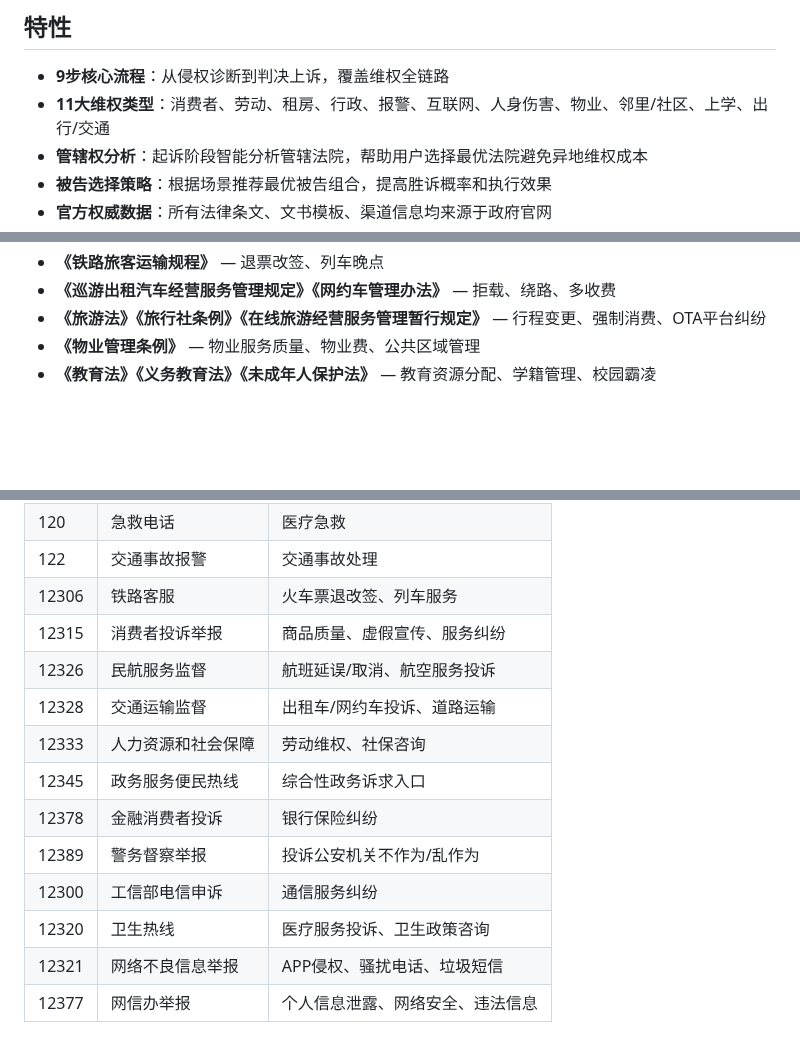
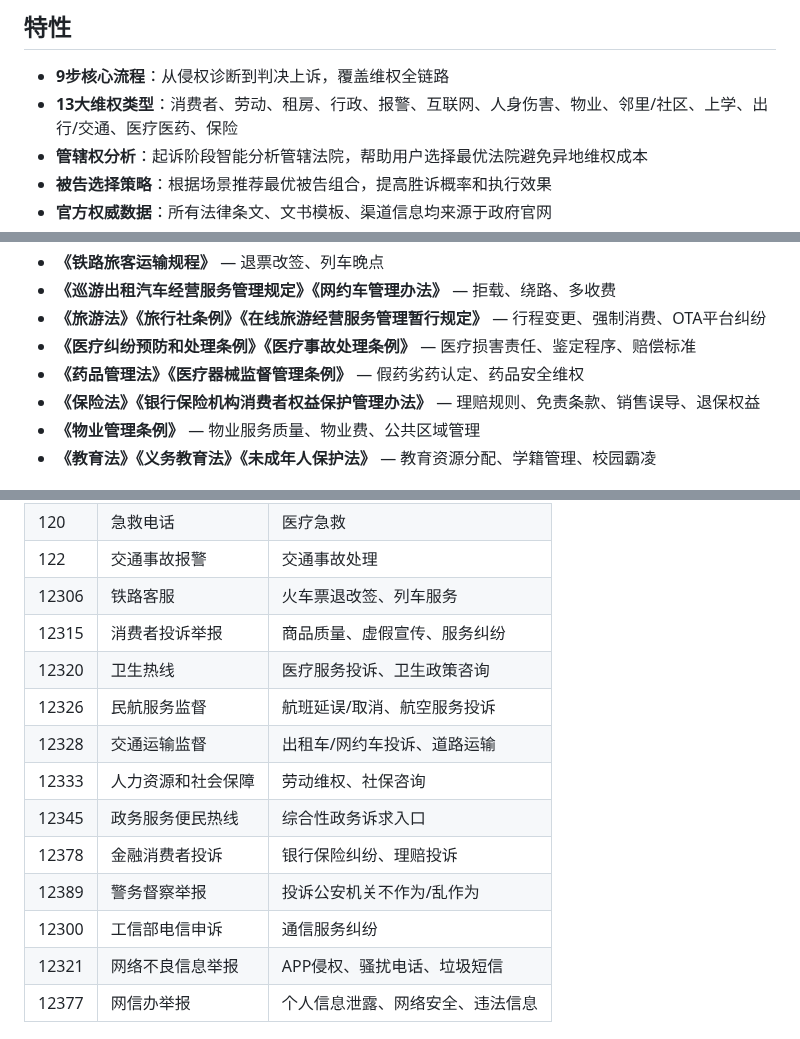
Before and after one commit to KingDevatil/LegalAid-skill, a Markdown page: README.md, 3 parts joined by grey strips. Drawn GitHub-style; blank space fills up the shorter version.

Commit message:
docs: 更新README，同步13大维权类型、新增医疗医药和保险知识库、药监局数据来源

```diff
--- a/README.md
+++ b/README.md
@@ -5,7 +5,7 @@
 ## 特性
 
 - **9步核心流程**：从侵权诊断到判决上诉，覆盖维权全链路
-- **11大维权类型**：消费者、劳动、租房、行政、报警、互联网、人身伤害、物业、邻里/社区、上学、出行/交通
+- **13大维权类型**：消费者、劳动、租房、行政、报警、互联网、人身伤害、物业、邻里/社区、上学、出行/交通、医疗医药、保险
 - **管辖权分析**：起诉阶段智能分析管辖法院，帮助用户选择最优法院避免异地维权成本
 - **被告选择策略**：根据场景推荐最优被告组合，提高胜诉概率和执行效果
 - **官方权威数据**：所有法律条文、文书模板、渠道信息均来源于政府官网
@@ -86,6 +90,9 @@ rights-protection/
 - **《铁路旅客运输规程》** — 退票改签、列车晚点
 - **《巡游出租汽车经营服务管理规定》《网约车管理办法》** — 拒载、绕路、多收费
 - **《旅游法》《旅行社条例》《在线旅游经营服务管理暂行规定》** — 行程变更、强制消费、OTA平台纠纷
+- **《医疗纠纷预防和处理条例》《医疗事故处理条例》** — 医疗损害责任、鉴定程序、赔偿标准
+- **《药品管理法》《医疗器械监督管理条例》** — 假药劣药认定、药品安全维权
+- **《保险法》《银行保险机构消费者权益保护管理办法》** — 理赔规则、免责条款、销售误导、退保权益
 - **《物业管理条例》** — 物业服务质量、物业费、公共区域管理
 - **《教育法》《义务教育法》《未成年人保护法》** — 教育资源分配、学籍管理、校园霸凌
 
@@ -106,14 +113,14 @@ rights-protection/
 | 122 | 交通事故报警 | 交通事故处理 |
 | 12306 | 铁路客服 | 火车票退改签、列车服务 |
 | 12315 | 消费者投诉举报 | 商品质量、虚假宣传、服务纠纷 |
+| 12320 | 卫生热线 | 医疗服务投诉、卫生政策咨询 |
 | 12326 | 民航服务监督 | 航班延误/取消、航空服务投诉 |
 | 12328 | 交通运输监督 | 出租车/网约车投诉、道路运输 |
 | 12333 | 人力资源和社会保障 | 劳动维权、社保咨询 |
 | 12345 | 政务服务便民热线 | 综合性政务诉求入口 |
-| 12378 | 金融消费者投诉 | 银行保险纠纷 |
+| 12378 | 金融消费者投诉 | 银行保险纠纷、理赔投诉 |
 | 12389 | 警务督察举报 | 投诉公安机关不作为/乱作为 |
 | 12300 | 工信部电信申诉 | 通信服务纠纷 |
-| 12320 | 卫生热线 | 医疗服务投诉、卫生政策咨询 |
 | 12321 | 网络不良信息举报 | APP侵权、骚扰电话、垃圾短信 |
 | 12377 | 网信办举报 | 个人信息泄露、网络安全、违法信息 |
 
```
Also changed, not shown: other parts of README.md (+7 -2 lines).
